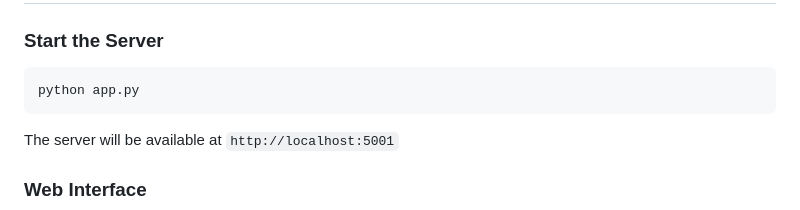
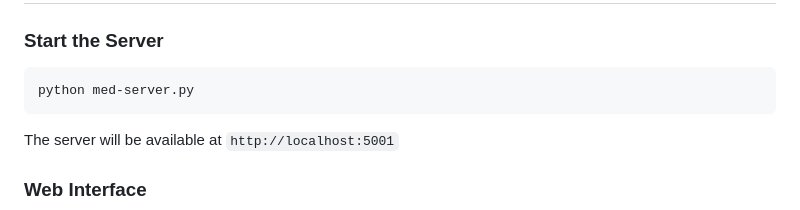
Before and after one commit to Team-Parashuram/Dhvani, a Markdown page: python-server/README.md, the part around the change. Rendered like a GitHub page.

````diff
--- a/python-server/README.md
+++ b/python-server/README.md
@@ -67,7 +67,7 @@ medical-image-analysis/
 
 ### Start the Server
 ```bash
-python app.py
+python med-server.py
 ```
 
 The server will be available at `http://localhost:5001`
````
